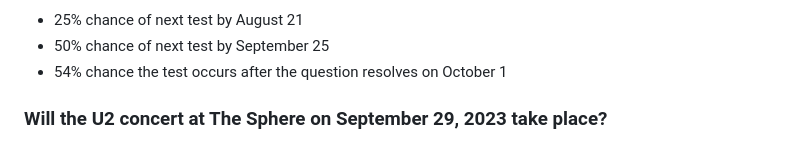
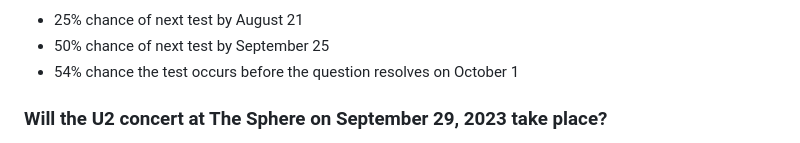
Before and after one commit to partlygloudy/personal-website, a Markdown page: blog/posts/13-predictions-3.md, the part around the change. GitHub-like rendering.

Commit message:
fix error in starship forecast

```diff
--- a/blog/posts/13-predictions-3.md
+++ b/blog/posts/13-predictions-3.md
@@ -74,7 +74,7 @@ Unfortunately, it’s pretty much impossible to be precise using Metaculus’s t
 
 - 25% chance of next test by August 21
 - 50% chance of next test by September 25
-- 54% chance the test occurs after the question resolves on October 1
+- 54% chance the test occurs before the question resolves on October 1
 
 ### Will the U2 concert at The Sphere on September 29, 2023 take place?
 
```
